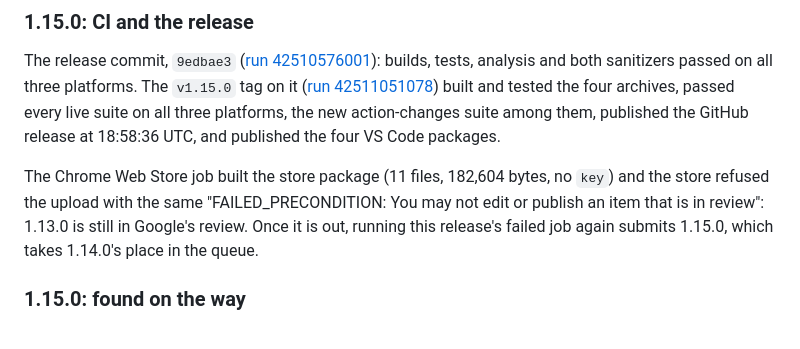
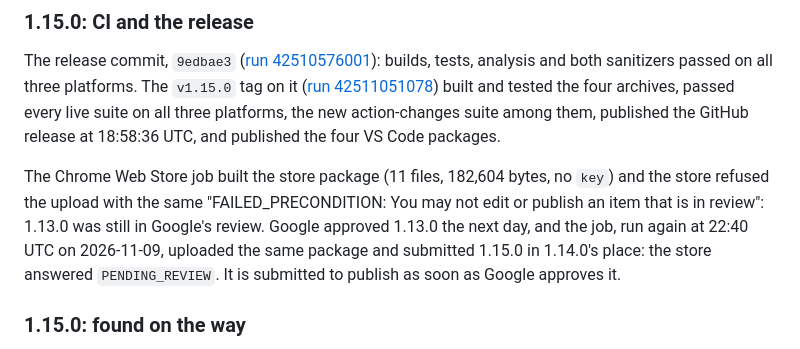
Before and after one commit to RandyNorthrup/chrome-control-mcp, a Markdown page: docs/VERIFICATION.md, the part around the change. GitHub-like rendering.

Commit message:
Record 1.15.0's Chrome Web Store submission
Google approved 1.13.0, and the release's store job, run again, uploaded
1.15.0's package and submitted it: the store answered PENDING_REVIEW. It
publishes as soon as Google approves it.

Co-Authored-By: Claude Opus 5.5 <noreply@anthropic.com>

```diff
--- a/docs/VERIFICATION.md
+++ b/docs/VERIFICATION.md
@@ -69,8 +69,10 @@ among them, published the GitHub release at 18:58:36 UTC, and published the four
 
 The Chrome Web Store job built the store package (11 files, 182,604 bytes, no `key`) and the store
 refused the upload with the same "FAILED_PRECONDITION: You may not edit or publish an item that is
-in review": 1.13.0 is still in Google's review. Once it is out, running this release's failed job
-again submits 1.15.0, which takes 1.14.0's place in the queue.
+in review": 1.13.0 was still in Google's review. Google approved 1.13.0 the next day, and the job,
+run again at 22:40 UTC on 2026-11-09, uploaded the same package and submitted 1.15.0 in 1.14.0's
+place: the store answered `PENDING_REVIEW`. It is submitted to publish as soon as Google approves
+it.
 
 ### 1.15.0: found on the way
 
```
